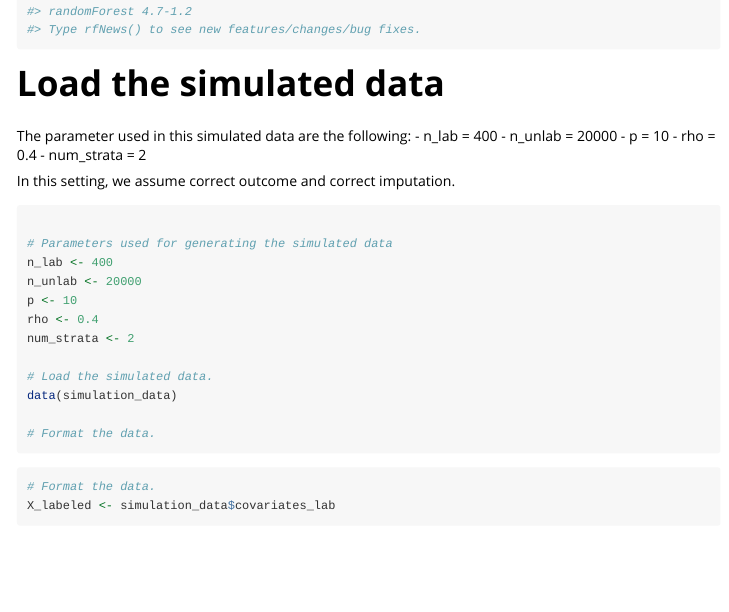
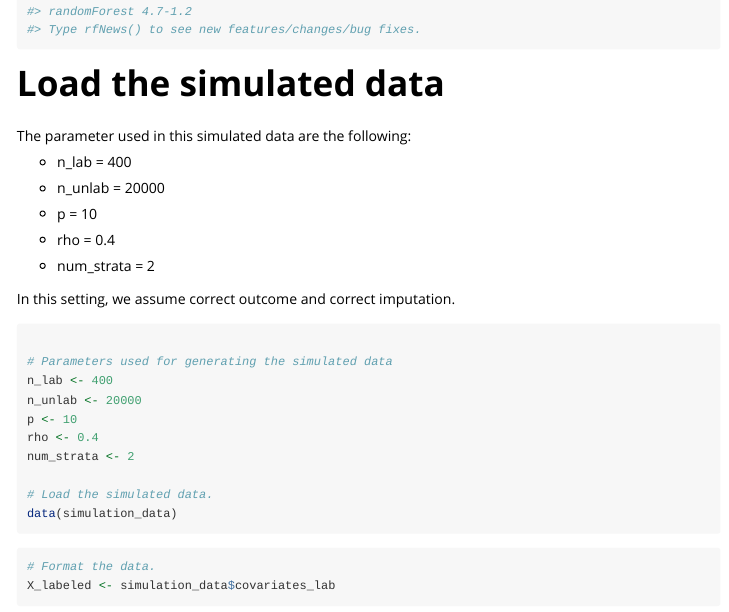
Before and after one commit to jlgrons/stratifiedSSL, an R Markdown document (vignettes/RunSimulation.Rmd): the page in a window 1100 px wide, from 210 px down. Rendered offline with R 4.5, knitr and Pandoc, with nearby package versions; some code elsewhere in the file could not run offline; long lines of code are wrapped.

Commit message:
update vignette

````diff
--- a/vignettes/RunSimulation.Rmd
+++ b/vignettes/RunSimulation.Rmd
@@ -44,8 +49,6 @@ num_strata <- 2
 # Load the simulated data.
 data(simulation_data)
 
-# Format the data.
-
 ```
 
 ```{r}
````
Also changed, not shown: vignettes/RunSimulation.Rmd (6 more changed lines).
